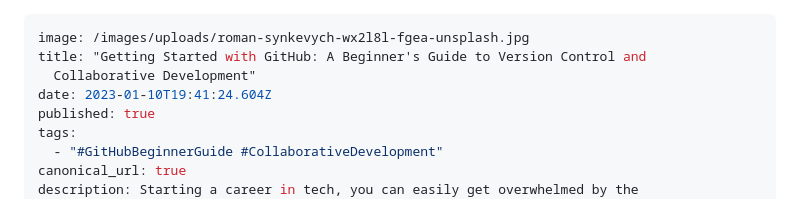
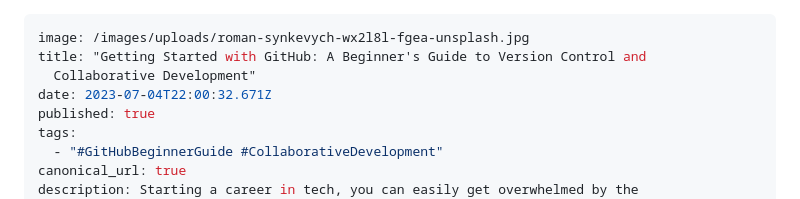
Before and after one commit to Lamouresparus/loveotudor.codes, a Markdown page: content/posts/getting-started-with-github-a-beginners-guide-to-version-control-and-collaborative-development.md, the part around the change. Drawn GitHub-style.

Commit message:
Update Posts “getting-started-with-github-a-beginners-guide-to-version-control-and-collaborative-development”

```diff
--- a/content/posts/getting-started-with-github-a-beginners-guide-to-version-control-and-collaborative-development.md
+++ b/content/posts/getting-started-with-github-a-beginners-guide-to-version-control-and-collaborative-development.md
@@ -2,7 +2,7 @@
 image: /images/uploads/roman-synkevych-wx2l8l-fgea-unsplash.jpg
 title: "Getting Started with GitHub: A Beginner's Guide to Version Control and
   Collaborative Development"
-date: 2023-01-10T19:41:24.604Z
+date: 2023-07-04T22:00:32.671Z
 published: true
 tags:
   - "#GitHubBeginnerGuide #CollaborativeDevelopment"
```
